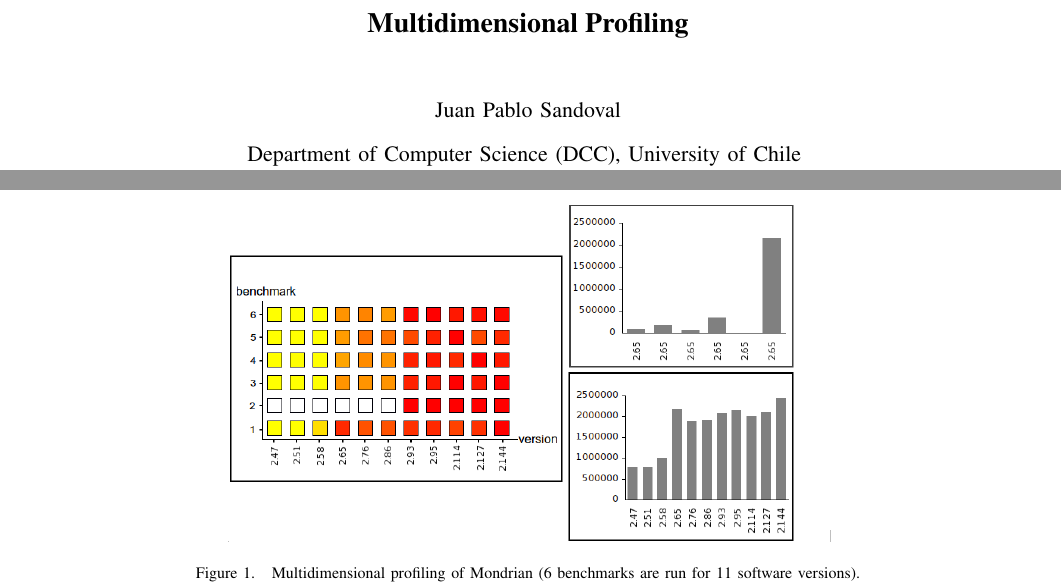
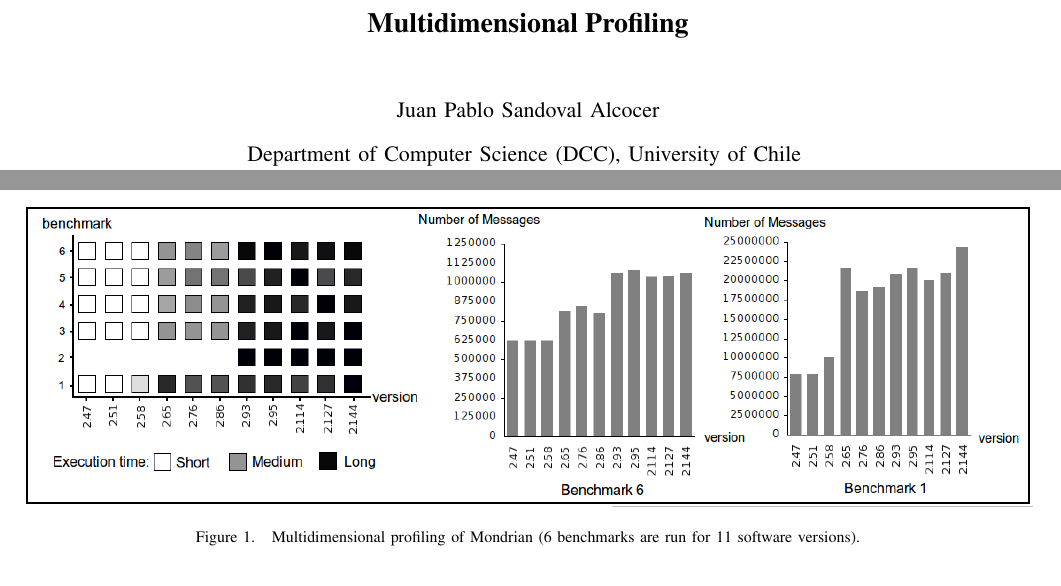
Before and after one commit to jpsandoval/2012-SRCJuanPablo, a LaTeX paper (main.tex): two parts of pages 1 and 2 of 2, joined at a grey line, cut so that both start at the same text. Compiled offline with pdfLaTeX.

Commit message:
updating images...

```diff
--- a/main.tex
+++ b/main.tex
@@ -25,7 +25,7 @@
 %\newcommand{\Title}{Tracking Performance Evolution}
 \newcommand{\Title}{Multidimensional Profiling}
 \newcommand{\TitleShort}{\Title}
-\newcommand{\Authors}{Juan Pablo Sandoval}
+\newcommand{\Authors}{Juan Pablo Sandoval Alcocer}
 \newcommand{\AuthorsShort}{J. P. Sandoval}
 
 % references
@@ -223,7 +223,7 @@ Tracking down the software changes that are responsible for this loose of perfor
 
 JProfile\footnote{\url{http://www.ej-technologies.com}} and YourKit\footnote{\url{http://www.yourkit.com}} are two popular commercial profilers. Both support a comparison of profiles by indicating the difference in absolute and relative CPU consumption time of each method. Although useful to keep track of the overall performance, knowing the difference of method execution is insufficient to understand the reasons of the performance variation we are facing.
 
-\largefig{}{0.6}{final}{Multidimensional profiling of Mondrian (6 benchmarks are run for 11 software versions).}
+\largefig{}{1.0}{final2}{Multidimensional profiling of Mondrian (6 benchmarks are run for 11 software versions).}
 
 For our example with Mondrian, we have the following questions:
 \begin{itemize}
```
Also changed, not shown: figures/bench1.png (added), figures/bench3.png (added), figures/bench6.png (added), figures/demo2.png (added), figures/final.png, figures/final2.png (added).
